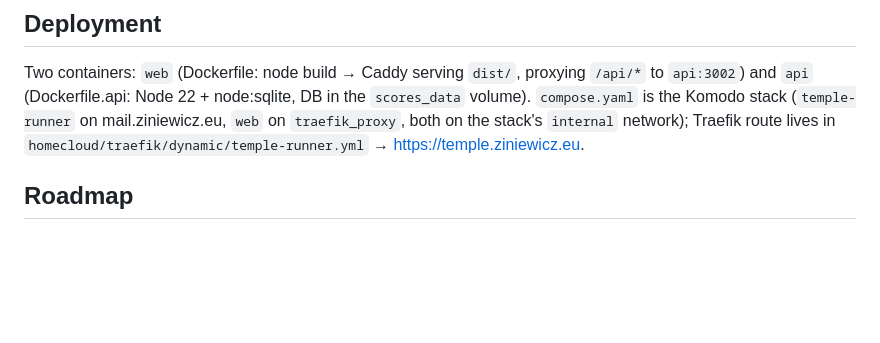
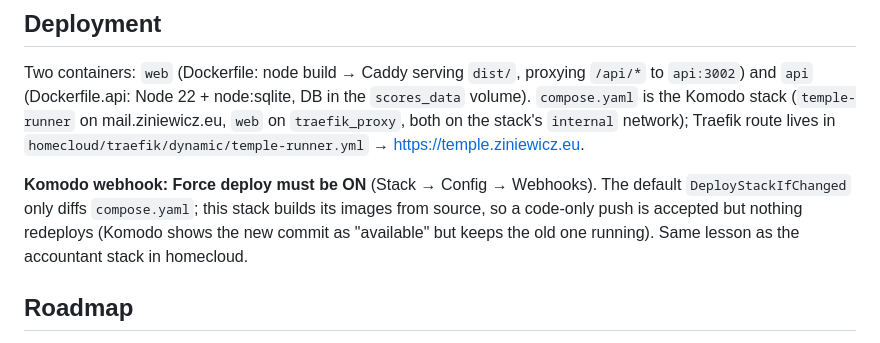
Before and after one commit to wzin/temple-runner, a Markdown page: AI.md, the part around the change. Drawn GitHub-style; blank space fills up the shorter version.

Commit message:
docs: Komodo webhook needs Force deploy for source-built stacks
Co-Authored-By: Claude Fable 5.1 <noreply@anthropic.com>

```diff
--- a/AI.md
+++ b/AI.md
@@ -89,6 +89,8 @@ World axes: start heading is `-z`, right is `+x`. Right vector of heading
 
 Two containers: `web` (Dockerfile: node build → Caddy serving `dist/`, proxying `/api/*` to `api:3002`) and `api` (Dockerfile.api: Node 22 + node:sqlite, DB in the `scores_data` volume). `compose.yaml` is the Komodo stack (`temple-runner` on mail.ziniewicz.eu, `web` on `traefik_proxy`, both on the stack's `internal` network); Traefik route lives in `homecloud/traefik/dynamic/temple-runner.yml` → https://temple.ziniewicz.eu.
 
+**Komodo webhook: Force deploy must be ON** (Stack → Config → Webhooks). The default `DeployStackIfChanged` only diffs `compose.yaml`; this stack builds its images from source, so a code-only push is accepted but nothing redeploys (Komodo shows the new commit as "available" but keeps the old one running). Same lesson as the accountant stack in homecloud.
+
 ## Roadmap
 
 2. Done (2026-09-20): speed ramp, camera swing/dip/shake, landing squash, power-ups, monkeys, patterns, persistence, basic procedural textures.
```
